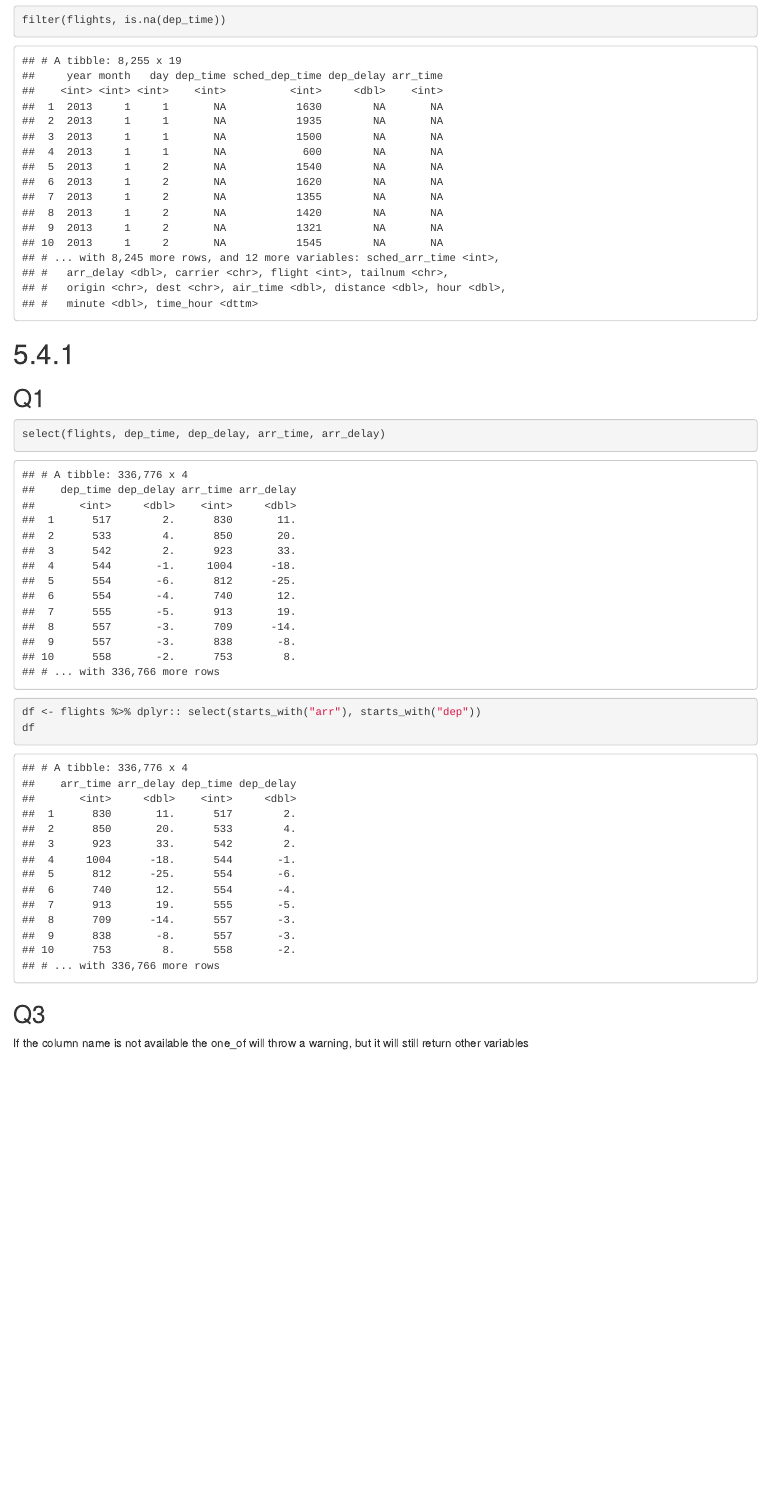
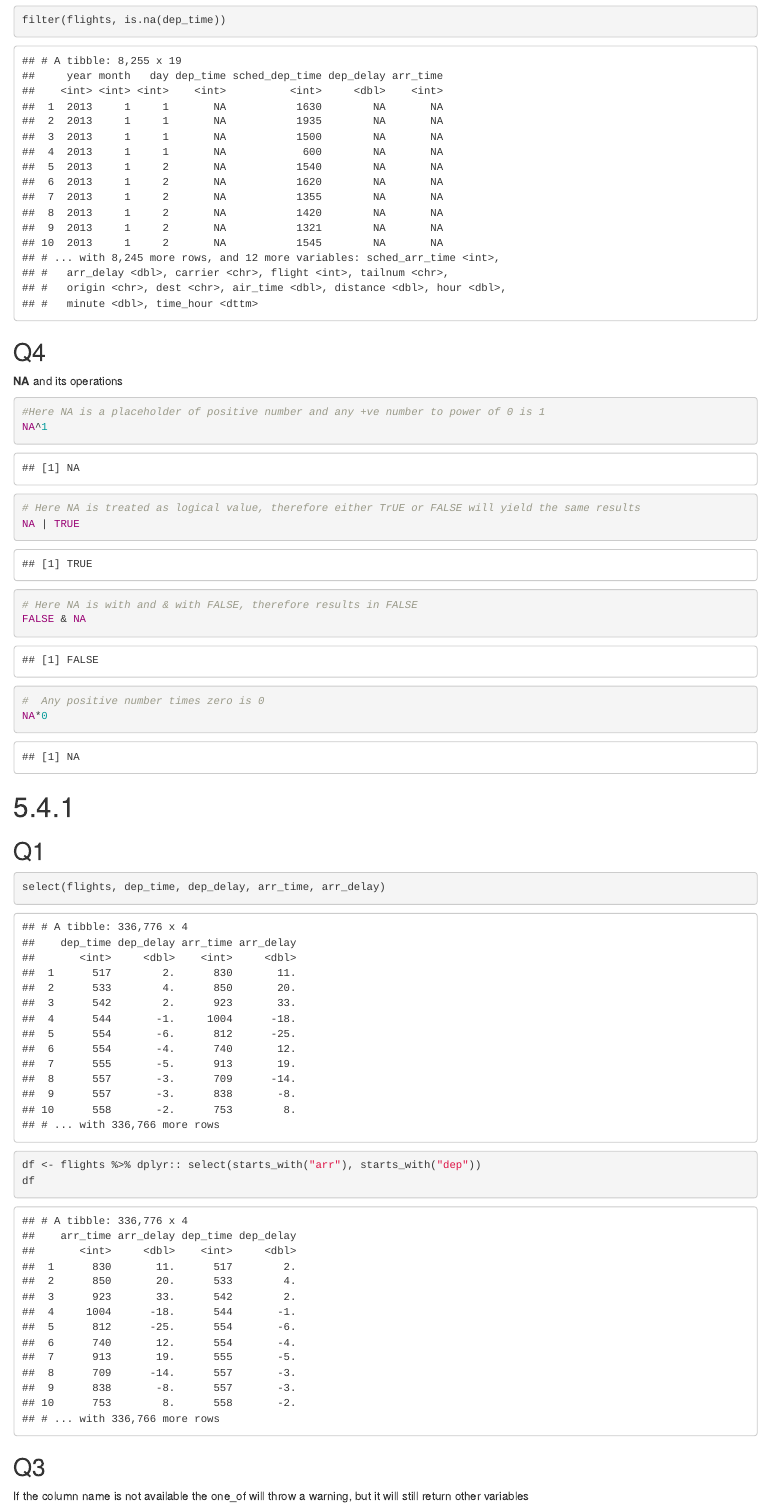
Before and after one commit to praveenchander/compscix-415-2-assignments, an R Markdown document (Assignment 3/homework_3_kumar_praveenchander.Rmd): the page in a window 1100 px wide, from 13080 px down. The pictures show the output file Assignment 3/homework_3_kumar_praveenchander.html that the author committed with the source, opened offline.

Commit message:
added 5.2.4 , Q4 results for NA handling

````diff
--- a/Assignment 3/homework_3_kumar_praveenchander.Rmd
+++ b/Assignment 3/homework_3_kumar_praveenchander.Rmd
@@ -138,6 +138,19 @@ Flights missing dep_time, all actual flight related variables are also missing d
 ```{r warning=FALSE, message=TRUE}
 filter(flights, is.na(dep_time))
 ```
+##Q4
+**NA** and its operations
+```{r warning=FALSE, message=TRUE}
+#Here NA is a placeholder of positive number and any +ve number to power of 0 is 1
+NA^1
+# Here NA is treated as logical value, therefore either TrUE or FALSE will yield the same results
+NA | TRUE
+# Here NA is with and & with FALSE, therefore results in FALSE
+FALSE & NA
+#  Any positive number times zero is 0
+NA*0
+```
+
 #5.4.1
 ##Q1
 ```{r warning=FALSE, message=TRUE}
````
Also changed, not shown: Assignment 3/homework_3_kumar_praveenchander.html.
